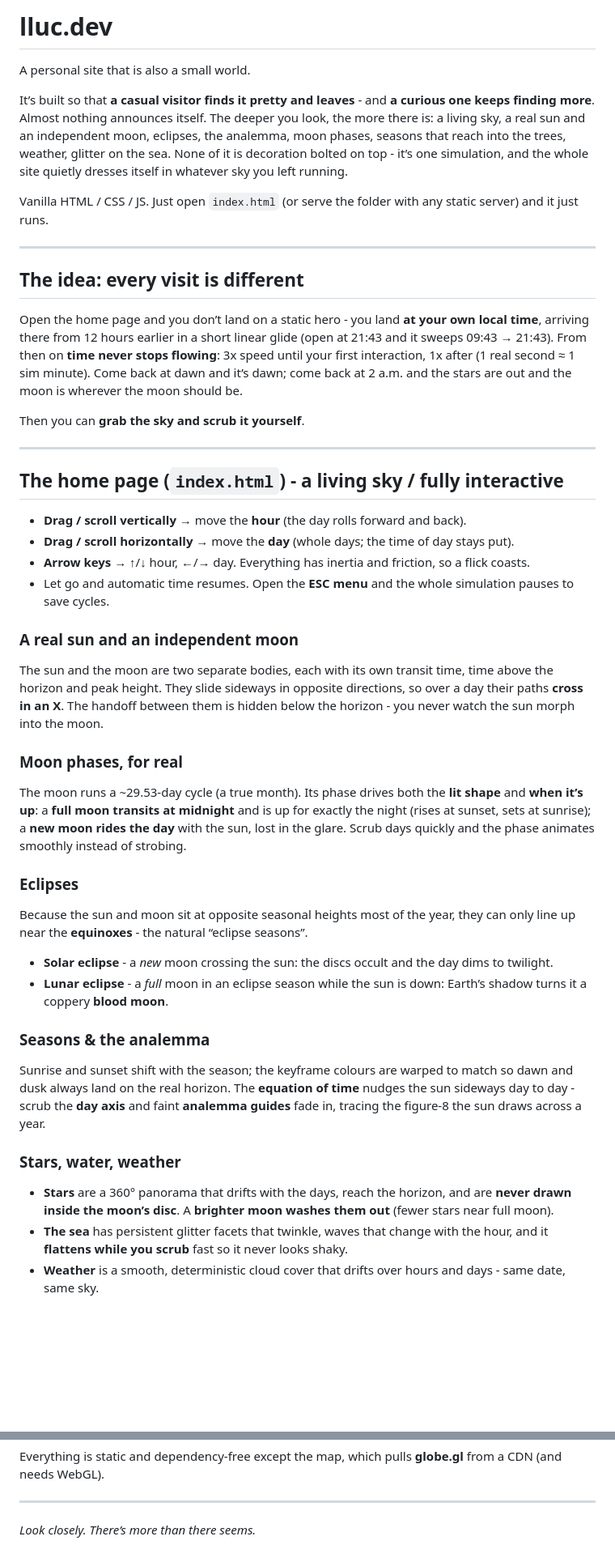
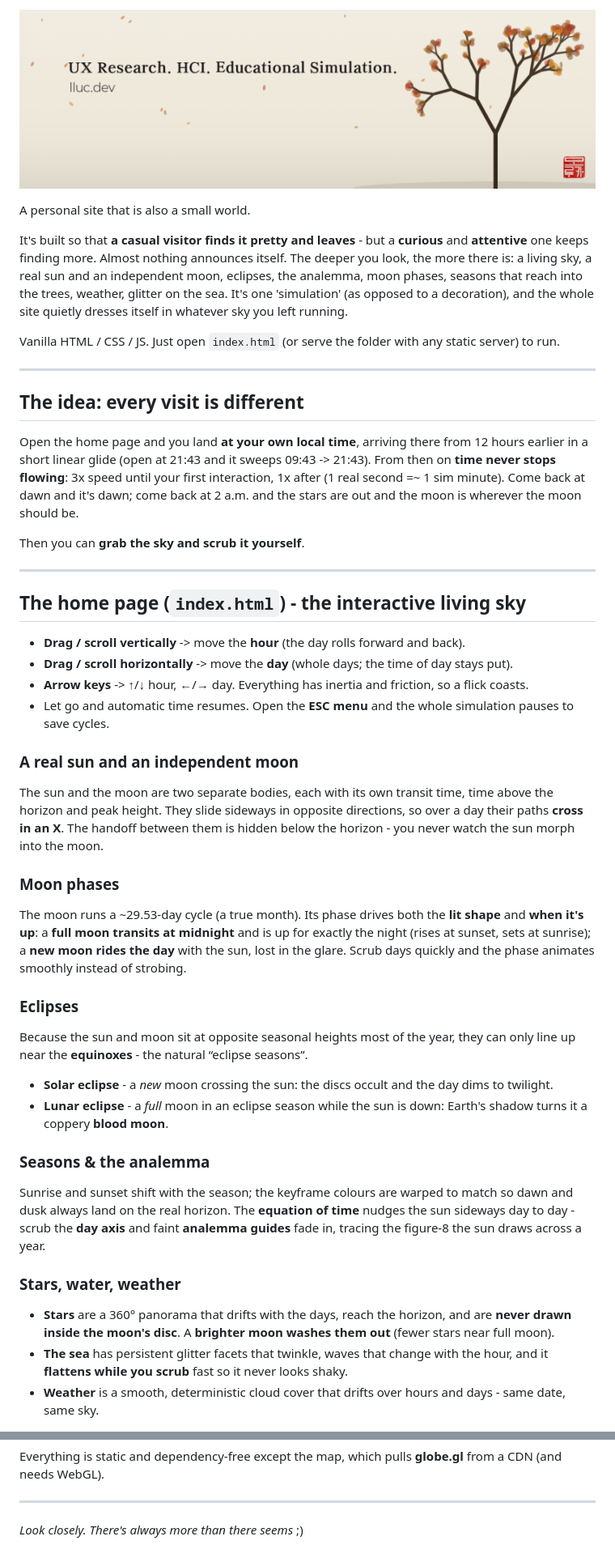
Before and after one commit to lluckymou/lluckymou.github.io, a Markdown page: README.md, 2 parts joined by grey strips. Shown: that part at 81% size. GitHub-like rendering; pictures changed too: assets/banner.png (added); blank space fills up the shorter version.

```diff
--- a/README.md
+++ b/README.md
@@ -1,37 +1,36 @@
-# lluc.dev
+![lluc.dev](/assets/banner.png)
 
 A personal site that is also a small world.
 
-It’s built so that **a casual visitor finds it pretty and leaves** - and **a curious
-one keeps finding more**. Almost nothing announces itself. The deeper you look, the
+It's built so that **a casual visitor finds it pretty and leaves** - but a **curious** and **attentive**
+one keeps finding more. Almost nothing announces itself. The deeper you look, the
 more there is: a living sky, a real sun and an independent moon, eclipses, the
 analemma, moon phases, seasons that reach into the trees, weather, glitter on the
-sea. None of it is decoration bolted on top - it’s one simulation, and the whole
+sea. It's one 'simulation' (as opposed to a decoration), and the whole
 site quietly dresses itself in whatever sky you left running.
 
 Vanilla HTML / CSS / JS. Just open `index.html` (or serve the folder with
-any static server) and it just runs.
+any static server) to run.
 
 ---
 
 ## The idea: every visit is different
 
-Open the home page and you don’t land on a static hero - you land **at your own
-local time**, arriving there from 12 hours earlier in a short linear glide
-(open at 21:43 and it sweeps 09:43 → 21:43). From then on **time never stops
-flowing**: 3x speed until your first interaction, 1x after (1 real second ≈ 1 sim
-minute). Come back at dawn and it’s dawn; come back at 2 a.m. and the stars are out
+Open the home page and you land **at your own local time**, arriving there from 12 hours earlier in a short linear glide
+(open at 21:43 and it sweeps 09:43 -> 21:43). From then on **time never stops
+flowing**: 3x speed until your first interaction, 1x after (1 real second =~ 1 sim
+minute). Come back at dawn and it's dawn; come back at 2 a.m. and the stars are out
 and the moon is wherever the moon should be.
 
 Then you can **grab the sky and scrub it yourself**.
 
 ---
 
-## The home page (`index.html`) - a living sky / fully interactive
+## The home page (`index.html`) - the interactive living sky
 
-- **Drag / scroll vertically** → move the **hour** (the day rolls forward and back).
-- **Drag / scroll horizontally** → move the **day** (whole days; the time of day stays put).
-- **Arrow keys** → ↑/↓ hour, ←/→ day. Everything has inertia and friction, so a flick coasts.
+- **Drag / scroll vertically** -> move the **hour** (the day rolls forward and back).
+- **Drag / scroll horizontally** -> move the **day** (whole days; the time of day stays put).
+- **Arrow keys** -> ↑/↓ hour, ←/→ day. Everything has inertia and friction, so a flick coasts.
 - Let go and automatic time resumes. Open the **ESC menu** and the whole simulation pauses to save cycles.
 
 ### A real sun and an independent moon
@@ -40,9 +39,9 @@ time above the horizon and peak height. They slide sideways in opposite
 directions, so over a day their paths **cross in an X**. The handoff between them
 is hidden below the horizon - you never watch the sun morph into the moon.
 
-### Moon phases, for real
+### Moon phases
 The moon runs a ~29.53-day cycle (a true month). Its phase drives both the
-**lit shape** and **when it’s up**: a **full moon transits at midnight** and is up
+**lit shape** and **when it's up**: a **full moon transits at midnight** and is up
 for exactly the night (rises at sunset, sets at sunrise); a **new moon rides the
 day** with the sun, lost in the glare. Scrub days quickly and the phase animates
 smoothly instead of strobing.
@@ -51,7 +50,7 @@ smoothly instead of strobing.
 Because the sun and moon sit at opposite seasonal heights most of the year, they
 can only line up near the **equinoxes** - the natural “eclipse seasons”.
 - **Solar eclipse** - a *new* moon crossing the sun: the discs occult and the day dims to twilight.
-- **Lunar eclipse** - a *full* moon in an eclipse season while the sun is down: Earth’s shadow turns it a coppery **blood moon**.
+- **Lunar eclipse** - a *full* moon in an eclipse season while the sun is down: Earth's shadow turns it a coppery **blood moon**.
 
 ### Seasons & the analemma
 Sunrise and sunset shift with the season; the keyframe colours are warped to match
@@ -60,7 +59,7 @@ the sun sideways day to day - scrub the **day axis** and faint **analemma guides
 fade in, tracing the figure-8 the sun draws across a year.
 
 ### Stars, water, weather
-- **Stars** are a 360° panorama that drifts with the days, reach the horizon, and are **never drawn inside the moon’s disc**. A **brighter moon washes them out** (fewer stars near full moon).
+- **Stars** are a 360° panorama that drifts with the days, reach the horizon, and are **never drawn inside the moon's disc**. A **brighter moon washes them out** (fewer stars near full moon).
 - **The sea** has persistent glitter facets that twinkle, waves that change with the hour, and it **flattens while you scrub** fast so it never looks shaky.
 - **Weather** is a smooth, deterministic cloud cover that drifts over hours and days - same date, same sky.
 
@@ -152,4 +151,4 @@ from a CDN (and needs WebGL).
 
 ---
 
-*Look closely. There’s more than there seems.*
+*Look closely. There's always more than there seems* ;)
```
Also changed, not shown: other parts of README.md (+5 -5 lines), 10 other files.
